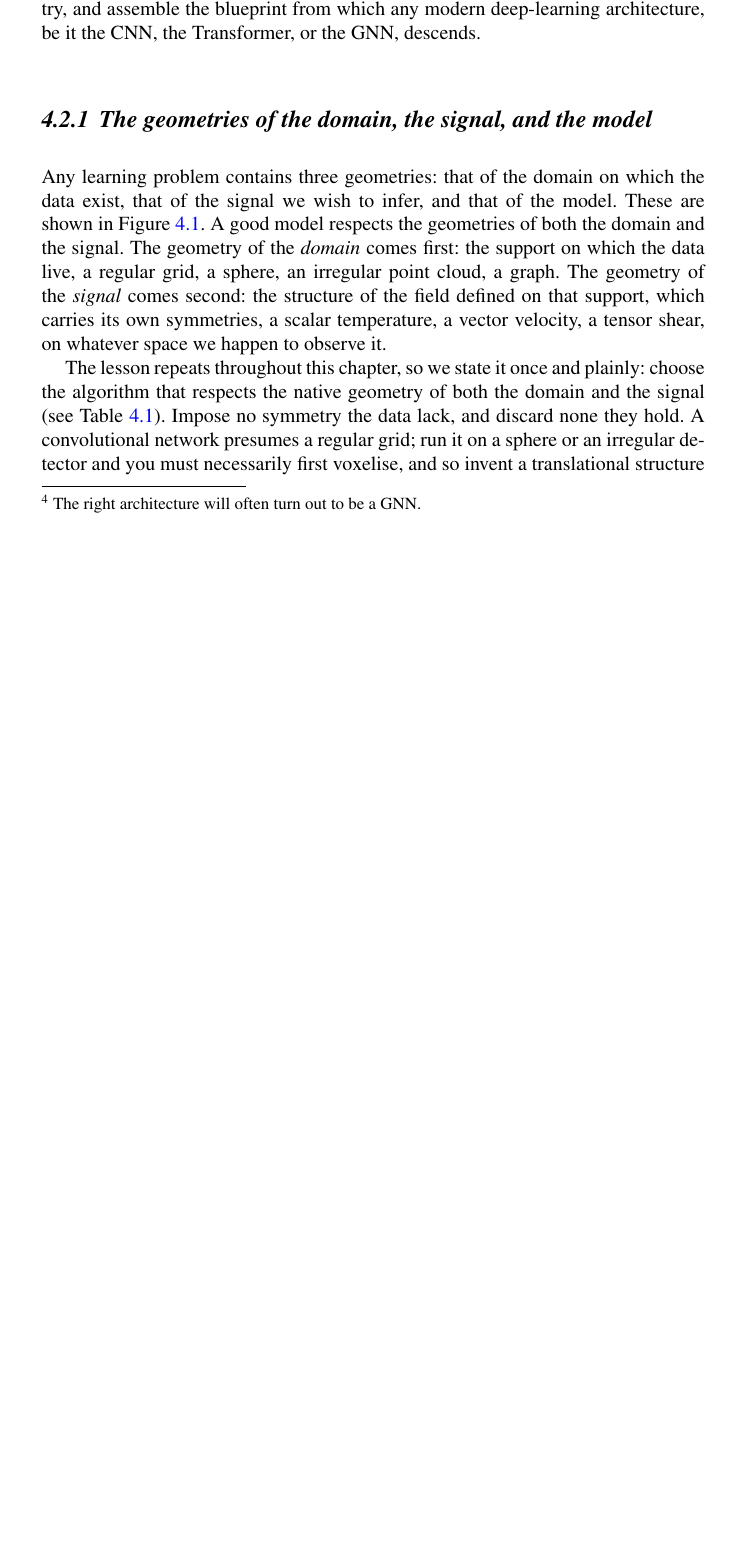
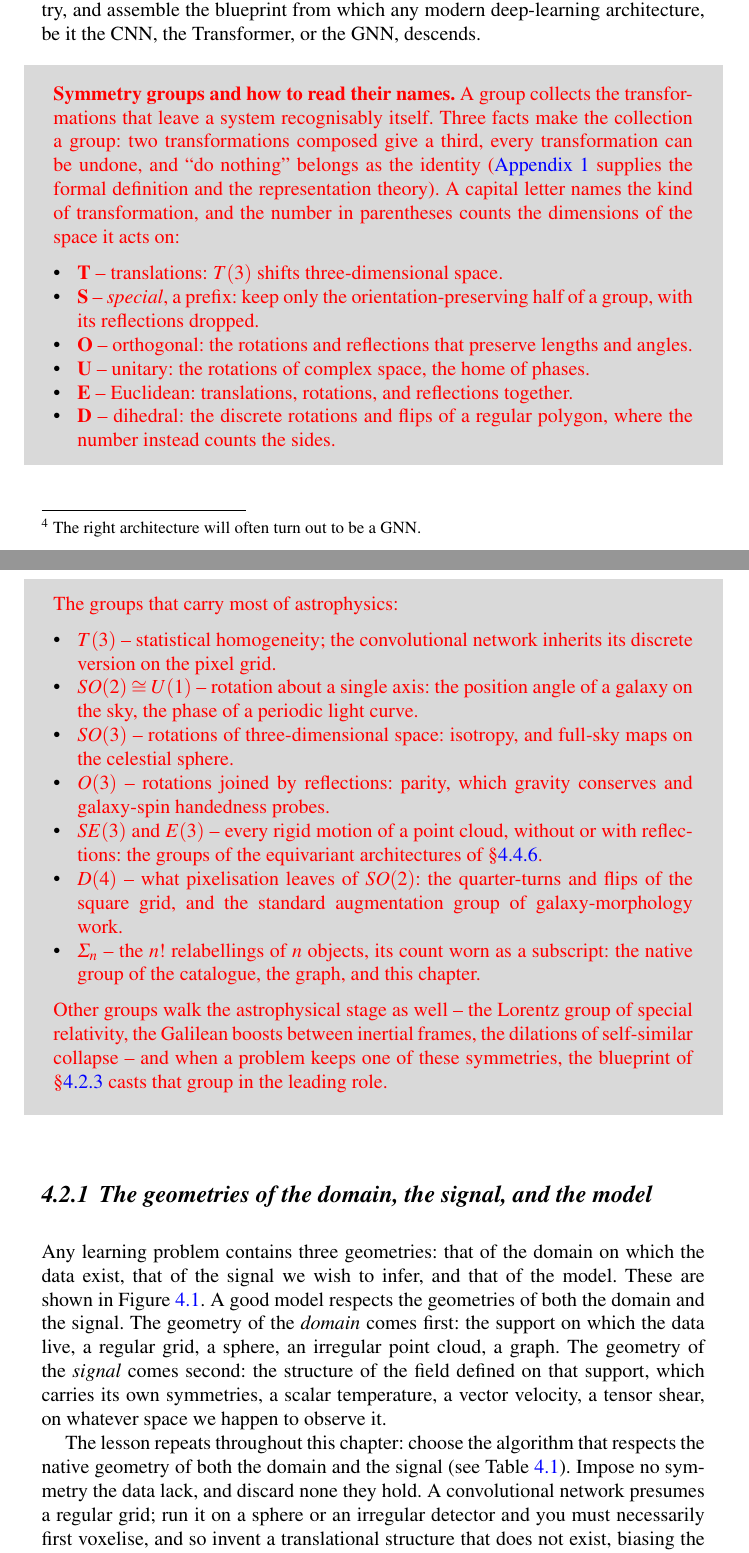
Before and after one commit to astrockragh/GNN_astro_review, a LaTeX thesis (main.tex): part of page 3 of 51 before the commit and two parts of pages 3 and 4 of 52 after it, the two joined at a grey line, cut so that both start at the same text, the shorter picture padded with empty space. Compiled offline with pdfLaTeX.

Commit message:
Symmetry-groups box before 2.1 (red); svgraybox margins 6pt

```diff
--- a/main.tex
+++ b/main.tex
@@ -48,6 +48,10 @@
                        % please use the style svind.ist with
                        % your makeindex program
 
+
+% svgraybox ships with 0pt left / 24pt right inner margins, which presses the text against the left border of the grey panel.
+% Equal 6pt margins centre the text block; delete this block to restore the class default (0pt/24pt).
+\renewenvironment{svgraybox}{\fboxsep=12pt\relax\begin{shaded}\list{}{\leftmargin=6pt\rightmargin=6pt\topsep=0pt\relax}\expandafter\item\parindent=\svparindent\hskip-\listparindent}{\endlist\end{shaded}}
 
 \begin{document}
 
@@ -120,12 +124,35 @@ This chapter proceeds in three movements: the geometry of learning and the geome
 When we master a few foundational principles, we can always \emph{derive}, rather than memorise, the right architecture\footnote{The right architecture will often turn out to be a GNN.} for the problem before us.
 The recipe takes only a few inputs -- the problem we pose, the signal we aim to measure, the domains on which the data and signal live, and the symmetries to respect -- and then returns the architecture to use. In the following sections, we show how to define the geometry of the data domain, and that of the signal, introduce the necessary language of symmetry, and assemble the blueprint from which any modern deep-learning architecture, be it the CNN, the Transformer, or the GNN, descends.
 
+\begin{svgraybox}
+\textcolor{red}{\textbf{Symmetry groups and how to read their names.} A group collects the transformations that leave a system recognisably itself. Three facts make the collection a group: two transformations composed give a third, every transformation can be undone, and ``do nothing'' belongs as the identity (\hyperref[app:symmetries]{Appendix~1} supplies the formal definition and the representation theory). A capital letter names the kind of transformation, and the number in parentheses counts the dimensions of the space it acts on:}
+\begin{itemize}
+  \item \textcolor{red}{\textbf{T} -- translations: $T(3)$ shifts three-dimensional space.}
+  \item \textcolor{red}{\textbf{S} -- \emph{special}, a prefix: keep only the orientation-preserving half of a group, with its reflections dropped.}
+  \item \textcolor{red}{\textbf{O} -- orthogonal: the rotations and reflections that preserve lengths and angles.}
+  \item \textcolor{red}{\textbf{U} -- unitary: the rotations of complex space, the home of phases.}
+  \item \textcolor{red}{\textbf{E} -- Euclidean: translations, rotations, and reflections together.}
+  \item \textcolor{red}{\textbf{D} -- dihedral: the discrete rotations and flips of a regular polygon, where the number instead counts the sides.}
+\end{itemize}
+\textcolor{red}{The groups that carry most of astrophysics:}
+\begin{itemize}
+  \item \textcolor{red}{$T(3)$ -- statistical homogeneity; the convolutional network inherits its discrete version on the pixel grid.}
+  \item \textcolor{red}{$SO(2)\cong U(1)$ -- rotation about a single axis: the position angle of a galaxy on the sky, the phase of a periodic light curve.}
+  \item \textcolor{red}{$SO(3)$ -- rotations of three-dimensional space: isotropy, and full-sky maps on the celestial sphere.}
+  \item \textcolor{red}{$O(3)$ -- rotations joined by reflections: parity, which gravity conserves and galaxy-spin handedness probes.}
+  \item \textcolor{red}{$SE(3)$ and $E(3)$ -- every rigid motion of a point cloud, without or with reflections: the groups of the equivariant architectures of \S\ref{subsec:equivariant-mp}.}
+  \item \textcolor{red}{$D(4)$ -- what pixelisation leaves of $SO(2)$: the quarter-turns and flips of the square grid, and the standard augmentation group of galaxy-morphology work.}
+  \item \textcolor{red}{$\Sigma_n$ -- the $n!$ relabellings of $n$ objects, its count worn as a subscript: the native group of the catalogue, the graph, and this chapter.}
+\end{itemize}
+\textcolor{red}{Other groups walk the astrophysical stage as well -- the Lorentz group of special relativity, the Galilean boosts between inertial frames, the dilations of self-similar collapse -- and when a problem keeps one of these symmetries, the blueprint of \S\ref{subsec:blueprint} casts that group in the leading role.}
+\end{svgraybox}
+
 \subsection{The geometries of the domain, the signal, and the model}
 \label{subsec:domain-signal}
 
 Any learning problem contains three geometries: that of the domain on which the data exist, that of the signal we wish to infer, and that of the model. These are shown in Figure~\ref{fig:domain_signal}. A good model respects the geometries of both the domain and the signal. The geometry of the \emph{domain} comes first: the support on which the data live, a regular grid, a sphere, an irregular point cloud, a graph. The geometry of the \emph{signal} comes second: the structure of the field defined on that support, which carries its own symmetries, a scalar temperature, a vector velocity, a tensor shear, on whatever space we happen to observe it.
 
-The lesson repeats throughout this chapter, so we state it once and plainly: choose the algorithm that respects the native geometry of both the domain and the signal (see Table~\ref{tab:gdl_architectures}). Impose no symmetry the data lack, and discard none they hold. A convolutional network presumes a regular grid; run it on a sphere or an irregular detector and you must necessarily first voxelise, and so invent a translational structure that does not exist, biasing the learning. Where the domain turns irregular, the graph is often not a stylistic preference but the only faithful description.
+The lesson repeats throughout this chapter: choose the algorithm that respects the native geometry of both the domain and the signal (see Table~\ref{tab:gdl_architectures}). Impose no symmetry the data lack, and discard none they hold. A convolutional network presumes a regular grid; run it on a sphere or an irregular detector and you must necessarily first voxelise, and so invent a translational structure that does not exist, biasing the learning. Where the domain turns irregular, the graph is often not a stylistic preference but the only faithful description.
 
 \begin{figure}[p]
 \centering
```
Also changed, not shown: notes/review_agenda.md (+8 -0 lines).
